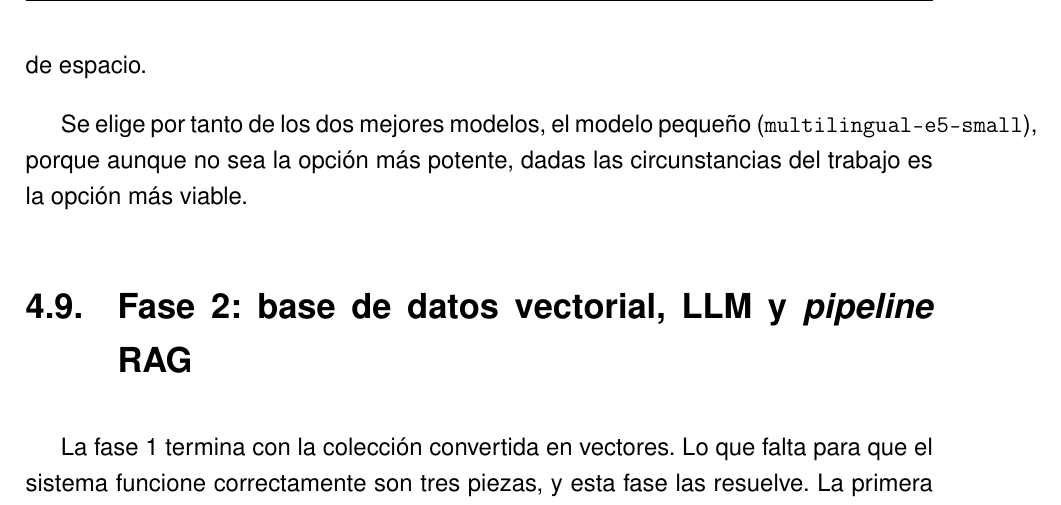
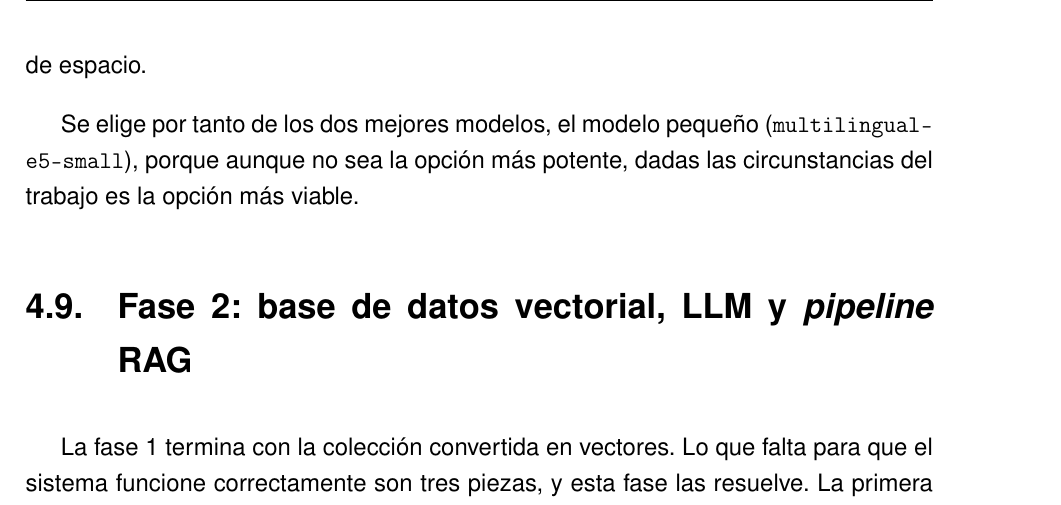
Before and after one commit to samubp10/tfg-recomendador-uja, a LaTeX document (memoria/main.tex, which reads memoria/capitulos/MaterialMetodos.tex): part of page 82 of 142, cut so that both start at the same text. Compiled offline with pdfLaTeX.

Commit message:
docs(IT-52): que el nombre del modelo no se salga del margen
El texto en monoespaciado no parte por el guion, y en la página 66 la línea
sobresalía 52 pt (casi 2 cm). Con un allowbreak tras el guion corta ahí.
No cambia ninguna palabra y el documento sigue en 142 páginas.

```diff
--- a/memoria/capitulos/MaterialMetodos.tex
+++ b/memoria/capitulos/MaterialMetodos.tex
@@ -562,7 +562,7 @@ De los cuatro candidatos, los dos que dieron mejores resultados pertenecen a la
 
 Al llevar a cabo los experimentos, se pudo apreciar que el modelo grande tarda bastante más (Apartado~\ref{secc:resultados_embeddings}) en incrustar la colección completa, aunque esto no sea tan grave dado que este proceso de indexación solo se realiza cuando cambia la colección de datos. El coste determinante es el de ejecución, ya que el modelo tiene que convivir en memoria principal junto con el LLM pudiendo llegar incluso a fallar por falta de espacio.
 
-Se elige por tanto de los dos mejores modelos, el modelo pequeño (\texttt{multilingual-e5-small}), porque aunque no sea la opción más potente, dadas las circunstancias del trabajo es la opción más viable.
+Se elige por tanto de los dos mejores modelos, el modelo pequeño (\texttt{multilingual-\allowbreak e5-small}), porque aunque no sea la opción más potente, dadas las circunstancias del trabajo es la opción más viable.
 
 
 
```
